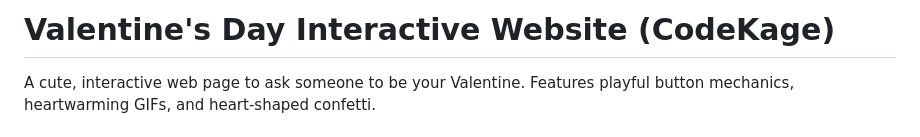
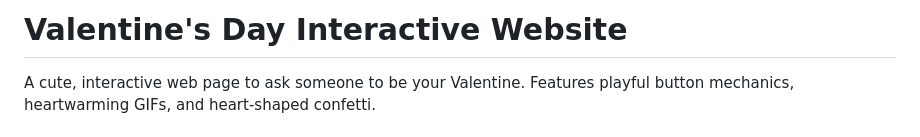
Before and after one commit to sundaycrave/keer, a Markdown page: README.md, the part around the change. Drawn GitHub-style.

```diff
--- a/README.md
+++ b/README.md
@@ -1,4 +1,4 @@
-# Valentine's Day Interactive Website (CodeKage)
+# Valentine's Day Interactive Website
 
 A cute, interactive web page to ask someone to be your Valentine. Features playful button mechanics, heartwarming GIFs, and heart-shaped confetti.
 
```
